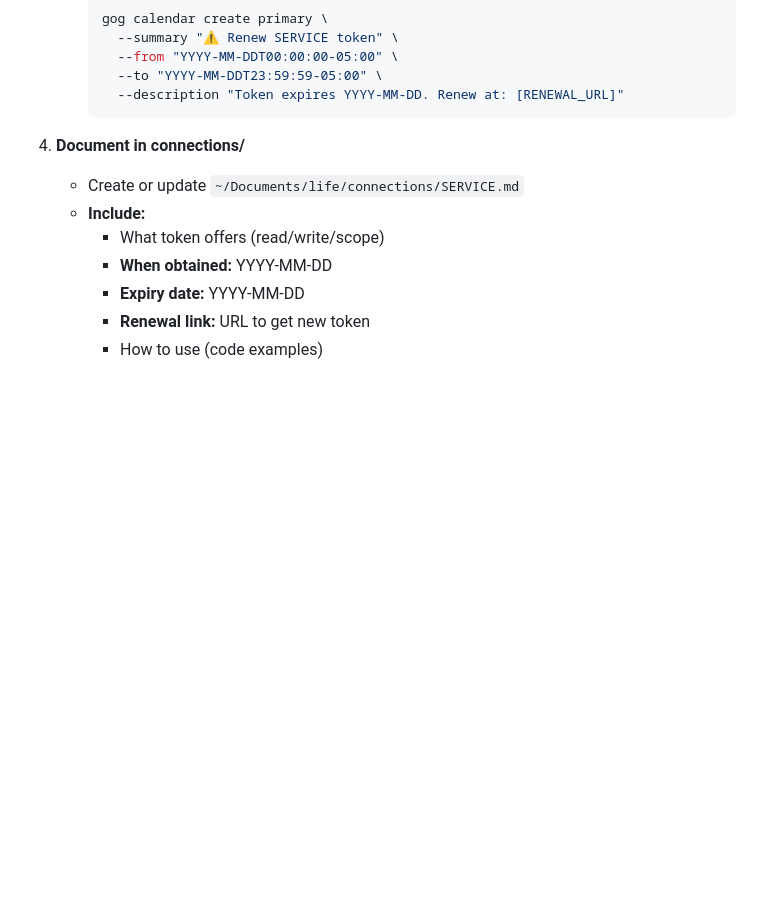
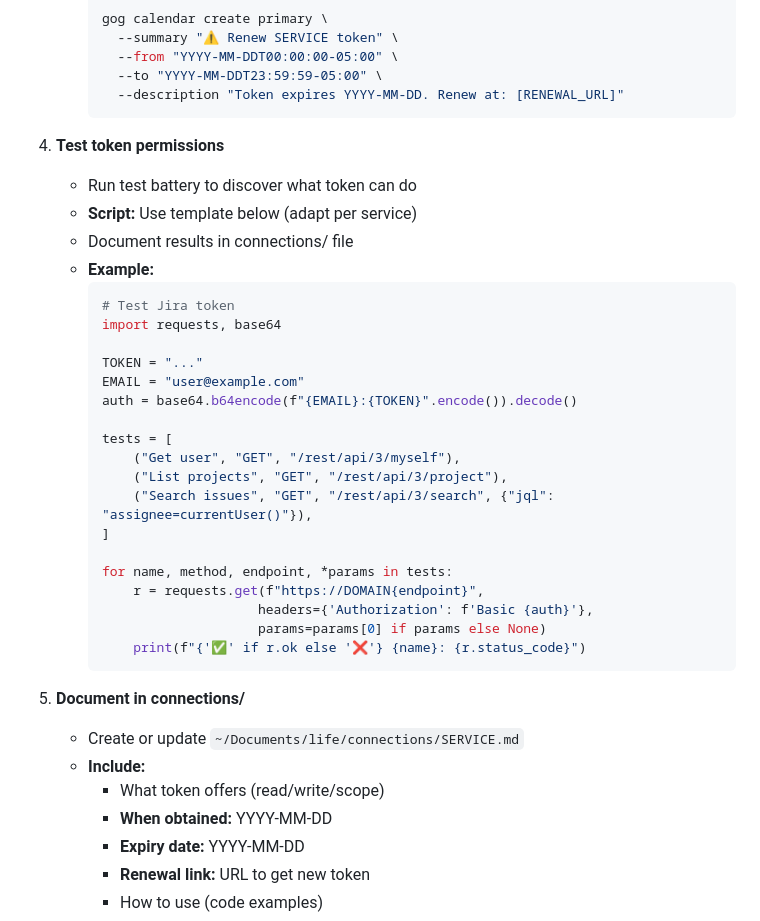
Before and after one commit to nonlinear/skills, a Markdown page: tokens/SKILL.md, the part around the change. GitHub-like rendering; blank space fills up the shorter version.

Commit message:
tokens: Add step 4 - Test token permissions with battery script

````diff
--- a/tokens/SKILL.md
+++ b/tokens/SKILL.md
@@ -45,7 +45,33 @@
        --description "Token expires YYYY-MM-DD. Renew at: [RENEWAL_URL]"
      ```
 
-4. **Document in connections/**
+4. **Test token permissions**
+   - Run test battery to discover what token can do
+   - **Script:** Use template below (adapt per service)
+   - Document results in connections/ file
+   - **Example:**
+     ```python
+     # Test Jira token
+     import requests, base64
+
+     TOKEN = "..."
+     EMAIL = "user@example.com"
+     auth = base64.b64encode(f"{EMAIL}:{TOKEN}".encode()).decode()
+
+     tests = [
+         ("Get user", "GET", "/rest/api/3/myself"),
+         ("List projects", "GET", "/rest/api/3/project"),
+         ("Search issues", "GET", "/rest/api/3/search", {"jql": "assignee=currentUser()"}),
+     ]
+
+     for name, method, endpoint, *params in tests:
+         r = requests.get(f"https://DOMAIN{endpoint}",
+                         headers={'Authorization': f'Basic {auth}'},
+                         params=params[0] if params else None)
+         print(f"{'✅' if r.ok else '❌'} {name}: {r.status_code}")
+     ```
+
+5. **Document in connections/**
    - Create or update `~/Documents/life/connections/SERVICE.md`
    - **Include:**
      - What token offers (read/write/scope)
````
